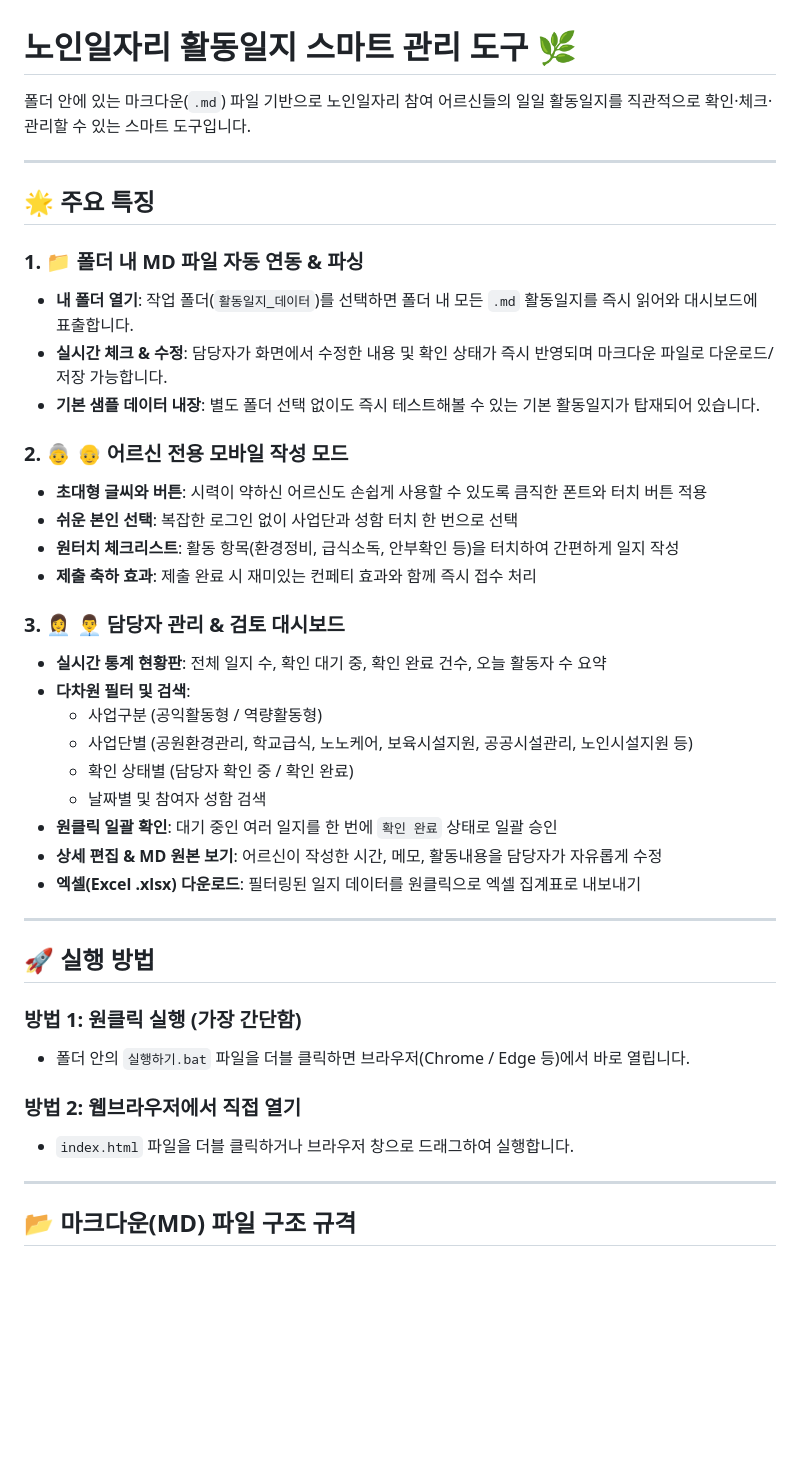
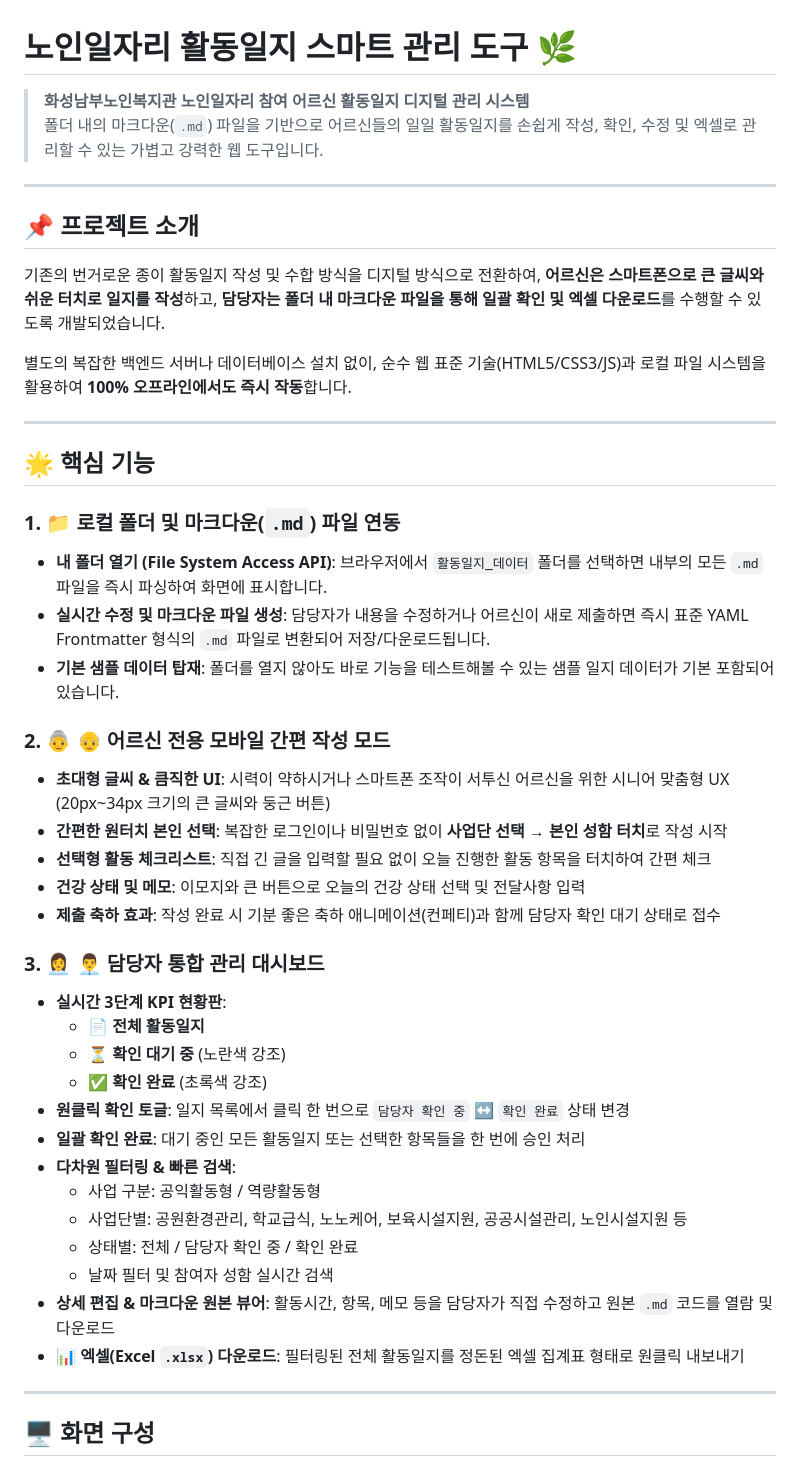
Before and after one commit to bestleehyuna-bot/bestleehyuna, a Markdown page: README.md, the part around one of its changes. GitHub-like rendering; blank space fills up the shorter version.

Commit message:
docs: README.md 상세 가이드 및 기능 설명 업데이트

```diff
--- a/README.md
+++ b/README.md
@@ -1,44 +1,48 @@
 # 노인일자리 활동일지 스마트 관리 도구 🌿
 
-폴더 안에 있는 마크다운(`.md`) 파일 기반으로 노인일자리 참여 어르신들의 일일 활동일지를 직관적으로 확인·체크·관리할 수 있는 스마트 도구입니다.
+> **화성남부노인복지관 노인일자리 참여 어르신 활동일지 디지털 관리 시스템**
+> 폴더 내의 마크다운(`.md`) 파일을 기반으로 어르신들의 일일 활동일지를 손쉽게 작성, 확인, 수정 및 엑셀로 관리할 수 있는 가볍고 강력한 웹 도구입니다.
 
 ---
 
-## 🌟 주요 특징
+## 📌 프로젝트 소개
 
-### 1. 📁 폴더 내 MD 파일 자동 연동 & 파싱
-- **내 폴더 열기**: 작업 폴더(`활동일지_데이터`)를 선택하면 폴더 내 모든 `.md` 활동일지를 즉시 읽어와 대시보드에 표출합니다.
-- **실시간 체크 & 수정**: 담당자가 화면에서 수정한 내용 및 확인 상태가 즉시 반영되며 마크다운 파일로 다운로드/저장 가능합니다.
-- **기본 샘플 데이터 내장**: 별도 폴더 선택 없이도 즉시 테스트해볼 수 있는 기본 활동일지가 탑재되어 있습니다.
+기존의 번거로운 종이 활동일지 작성 및 수합 방식을 디지털 방식으로 전환하여, **어르신은 스마트폰으로 큰 글씨와 쉬운 터치로 일지를 작성**하고, **담당자는 폴더 내 마크다운 파일을 통해 일괄 확인 및 엑셀 다운로드**를 수행할 수 있도록 개발되었습니다.
 
-### 2. 👵 👴 어르신 전용 모바일 작성 모드
-- **초대형 글씨와 버튼**: 시력이 약하신 어르신도 손쉽게 사용할 수 있도록 큼직한 폰트와 터치 버튼 적용
-- **쉬운 본인 선택**: 복잡한 로그인 없이 사업단과 성함 터치 한 번으로 선택
-- **원터치 체크리스트**: 활동 항목(환경정비, 급식소독, 안부확인 등)을 터치하여 간편하게 일지 작성
-- **제출 축하 효과**: 제출 완료 시 재미있는 컨페티 효과와 함께 즉시 접수 처리
-
-### 3. 👩‍💼 👨‍💼 담당자 관리 & 검토 대시보드
-- **실시간 통계 현황판**: 전체 일지 수, 확인 대기 중, 확인 완료 건수, 오늘 활동자 수 요약
-- **다차원 필터 및 검색**:
-  - 사업구분 (공익활동형 / 역량활동형)
-  - 사업단별 (공원환경관리, 학교급식, 노노케어, 보육시설지원, 공공시설관리, 노인시설지원 등)
-  - 확인 상태별 (담당자 확인 중 / 확인 완료)
-  - 날짜별 및 참여자 성함 검색
-- **원클릭 일괄 확인**: 대기 중인 여러 일지를 한 번에 `확인 완료` 상태로 일괄 승인
-- **상세 편집 & MD 원본 보기**: 어르신이 작성한 시간, 메모, 활동내용을 담당자가 자유롭게 수정
-- **엑셀(Excel .xlsx) 다운로드**: 필터링된 일지 데이터를 원클릭으로 엑셀 집계표로 내보내기
+별도의 복잡한 백엔드 서버나 데이터베이스 설치 없이, 순수 웹 표준 기술(HTML5/CSS3/JS)과 로컬 파일 시스템을 활용하여 **100% 오프라인에서도 즉시 작동**합니다.
 
 ---
 
-## 🚀 실행 방법
+## 🌟 핵심 기능
 
-### 방법 1: 원클릭 실행 (가장 간단함)
-- 폴더 안의 `실행하기.bat` 파일을 더블 클릭하면 브라우저(Chrome / Edge 등)에서 바로 열립니다.
+### 1. 📁 로컬 폴더 및 마크다운(`.md`) 파일 연동
+- **내 폴더 열기 (File System Access API)**: 브라우저에서 `활동일지_데이터` 폴더를 선택하면 내부의 모든 `.md` 파일을 즉시 파싱하여 화면에 표시합니다.
+- **실시간 수정 및 마크다운 파일 생성**: 담당자가 내용을 수정하거나 어르신이 새로 제출하면 즉시 표준 YAML Frontmatter 형식의 `.md` 파일로 변환되어 저장/다운로드됩니다.
+- **기본 샘플 데이터 탑재**: 폴더를 열지 않아도 바로 기능을 테스트해볼 수 있는 샘플 일지 데이터가 기본 포함되어 있습니다.
 
-### 방법 2: 웹브라우저에서 직접 열기
-- `index.html` 파일을 더블 클릭하거나 브라우저 창으로 드래그하여 실행합니다.
+### 2. 👵 👴 어르신 전용 모바일 간편 작성 모드
+- **초대형 글씨 & 큼직한 UI**: 시력이 약하시거나 스마트폰 조작이 서투신 어르신을 위한 시니어 맞춤형 UX (20px~34px 크기의 큰 글씨와 둥근 버튼)
+- **간편한 원터치 본인 선택**: 복잡한 로그인이나 비밀번호 없이 **사업단 선택 → 본인 성함 터치**로 작성 시작
+- **선택형 활동 체크리스트**: 직접 긴 글을 입력할 필요 없이 오늘 진행한 활동 항목을 터치하여 간편 체크
+- **건강 상태 및 메모**: 이모지와 큰 버튼으로 오늘의 건강 상태 선택 및 전달사항 입력
+- **제출 축하 효과**: 작성 완료 시 기분 좋은 축하 애니메이션(컨페티)과 함께 담당자 확인 대기 상태로 접수
+
+### 3. 👩‍💼 👨‍💼 담당자 통합 관리 대시보드
+- **실시간 3단계 KPI 현황판**:
+  - 📄 **전체 활동일지**
+  - ⏳ **확인 대기 중** (노란색 강조)
+  - ✅ **확인 완료** (초록색 강조)
+- **원클릭 확인 토글**: 일지 목록에서 클릭 한 번으로 `담당자 확인 중` ↔ `확인 완료` 상태 변경
+- **일괄 확인 완료**: 대기 중인 모든 활동일지 또는 선택한 항목들을 한 번에 승인 처리
+- **다차원 필터링 & 빠른 검색**:
+  - 사업 구분: 공익활동형 / 역량활동형
+  - 사업단별: 공원환경관리, 학교급식, 노노케어, 보육시설지원, 공공시설관리, 노인시설지원 등
+  - 상태별: 전체 / 담당자 확인 중 / 확인 완료
+  - 날짜 필터 및 참여자 성함 실시간 검색
+- **상세 편집 & 마크다운 원본 뷰어**: 활동시간, 항목, 메모 등을 담당자가 직접 수정하고 원본 `.md` 코드를 열람 및 다운로드
+- **📊 엑셀(Excel `.xlsx`) 다운로드**: 필터링된 전체 활동일지를 정돈된 엑셀 집계표 형태로 원클릭 내보내기
 
 ---
 
-## 📂 마크다운(MD) 파일 구조 규격
+## 🖥️ 화면 구성
 
```
Also changed, not shown: other parts of README.md (+50 -1 lines).
